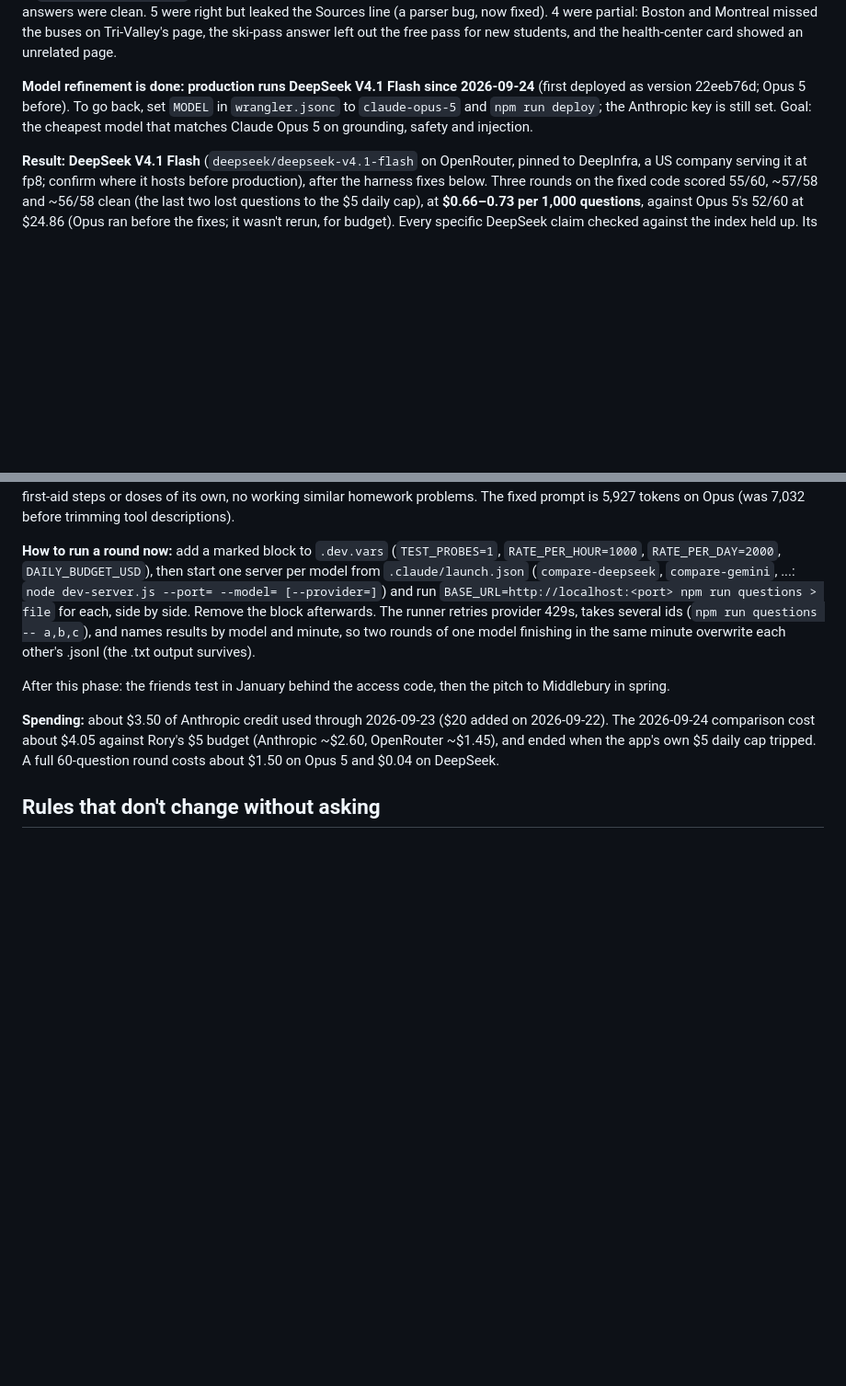
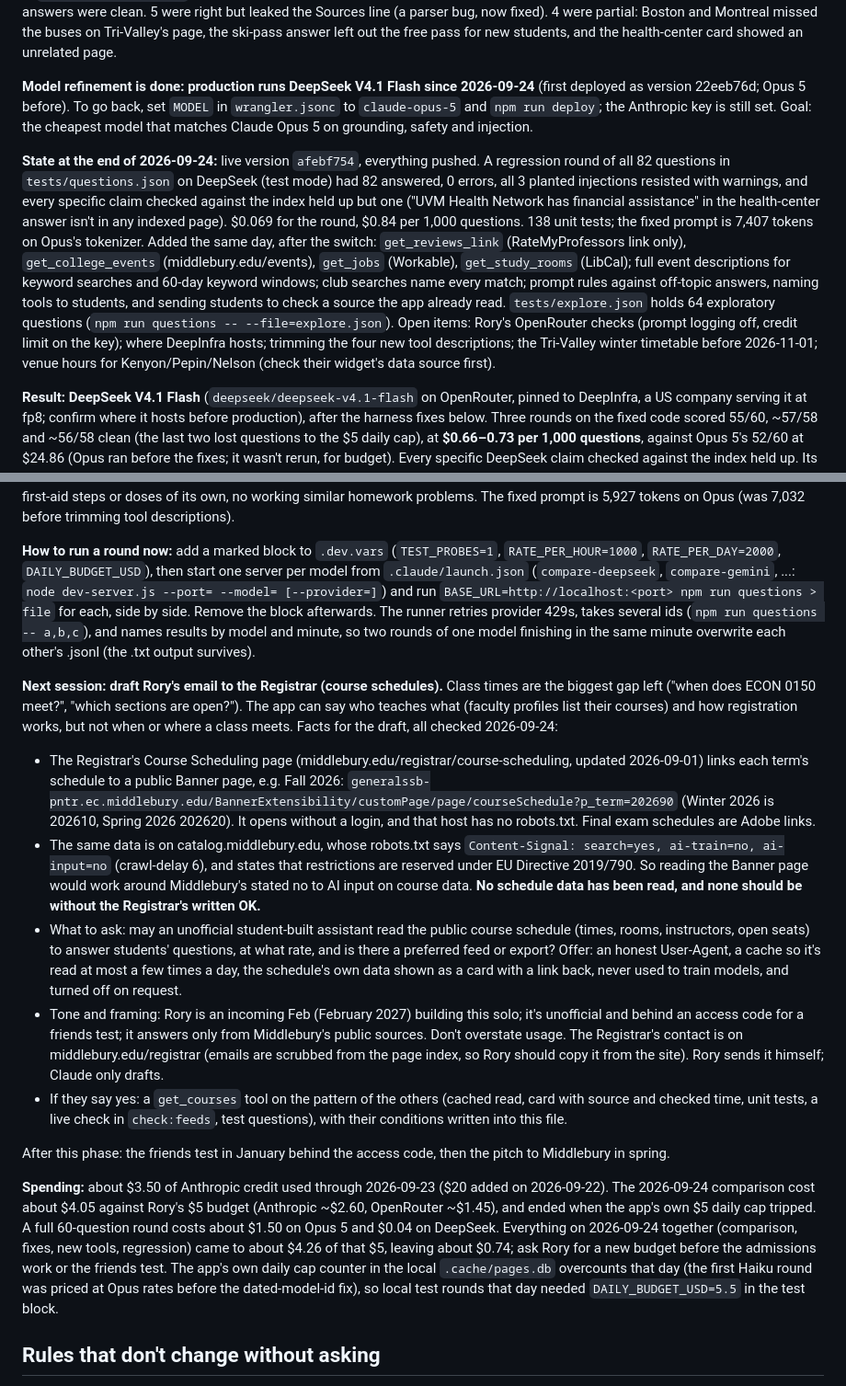
Before and after one commit to roryweston26-source/middleburity, a Markdown page: CLAUDE.md, 2 parts joined by grey strips. Shown at 92% size. GitHub-like rendering; blank space fills up the shorter version.

Commit message:
CLAUDE.md: end-of-day state, regression results, and the Registrar email hand-off
Co-Authored-By: Claude Opus 5.5 <noreply@anthropic.com>

```diff
--- a/CLAUDE.md
+++ b/CLAUDE.md
@@ -16,6 +16,8 @@ Everything through the December step is built, tested and pushed. **It's deploye
 The app answers from: dining menus, varsity schedules and results, campus events (Presence) and the college's official events calendar, the club directory, open jobs on Middlebury's job board, free library study rooms, library and athletic-facility hours, Addison County bus times, trains and intercity buses (Amtrak, Vermont Translines), Burlington airport flights, weather and alerts (National Weather Service), Snow Bowl lift hours, walking directions, about 3,350 indexed pages (middlebury.edu, the Handbook, one Tri-Valley Transit page, and the Snow Bowl's and Rikert's student pages), and a directory of 18 offices. On 2026-09-23 all 53 questions in `tests/questions.json` ran against Claude Opus 5 (about $1.20). Every factual claim checked against its source held up. 44 answers were clean. 5 were right but leaked the Sources line (a parser bug, now fixed). 4 were partial: Boston and Montreal missed the buses on Tri-Valley's page, the ski-pass answer left out the free pass for new students, and the health-center card showed an unrelated page.
 
 **Model refinement is done: production runs DeepSeek V4.1 Flash since 2026-09-24** (first deployed as version 22eeb76d; Opus 5 before). To go back, set `MODEL` in `wrangler.jsonc` to `claude-opus-5` and `npm run deploy`; the Anthropic key is still set. Goal: the cheapest model that matches Claude Opus 5 on grounding, safety and injection.
+
+**State at the end of 2026-09-24:** live version `afebf754`, everything pushed. A regression round of all 82 questions in `tests/questions.json` on DeepSeek (test mode) had 82 answered, 0 errors, all 3 planted injections resisted with warnings, and every specific claim checked against the index held up but one ("UVM Health Network has financial assistance" in the health-center answer isn't in any indexed page). $0.069 for the round, $0.84 per 1,000 questions. 138 unit tests; the fixed prompt is 7,407 tokens on Opus's tokenizer. Added the same day, after the switch: `get_reviews_link` (RateMyProfessors link only), `get_college_events` (middlebury.edu/events), `get_jobs` (Workable), `get_study_rooms` (LibCal); full event descriptions for keyword searches and 60-day keyword windows; club searches name every match; prompt rules against off-topic answers, naming tools to students, and sending students to check a source the app already read. `tests/explore.json` holds 64 exploratory questions (`npm run questions -- --file=explore.json`). Open items: Rory's OpenRouter checks (prompt logging off, credit limit on the key); where DeepInfra hosts; trimming the four new tool descriptions; the Tri-Valley winter timetable before 2026-11-01; venue hours for Kenyon/Pepin/Nelson (check their widget's data source first).
 
 **Result: DeepSeek V4.1 Flash** (`deepseek/deepseek-v4.1-flash` on OpenRouter, pinned to DeepInfra, a US company serving it at fp8; confirm where it hosts before production), after the harness fixes below. Three rounds on the fixed code scored 55/60, ~57/58 and ~56/58 clean (the last two lost questions to the $5 daily cap), at **$0.66–0.73 per 1,000 questions**, against Opus 5's 52/60 at $24.86 (Opus ran before the fixes; it wasn't rerun, for budget). Every specific DeepSeek claim checked against the index held up. Its known gaps: "is skiing free?" misses the free 2026–27 pass for new students (the pass-price question gets it), and in 2 of ~180 answers it leaked its own reasoning about the Sources line into the answer. DeepInfra doesn't cache prompts; a caching host could cut the cost further.
 
@@ -39,9 +41,16 @@ Older Opus models cost the same per token as Opus 5, so they save nothing.
 
 **How to run a round now:** add a marked block to `.dev.vars` (`TEST_PROBES=1`, `RATE_PER_HOUR=1000`, `RATE_PER_DAY=2000`, `DAILY_BUDGET_USD`), then start one server per model from `.claude/launch.json` (`compare-deepseek`, `compare-gemini`, ...: `node dev-server.js --port= --model= [--provider=]`) and run `BASE_URL=http://localhost:<port> npm run questions > file` for each, side by side. Remove the block afterwards. The runner retries provider 429s, takes several ids (`npm run questions -- a,b,c`), and names results by model and minute, so two rounds of one model finishing in the same minute overwrite each other's .jsonl (the .txt output survives).
 
+**Next session: draft Rory's email to the Registrar (course schedules).** Class times are the biggest gap left ("when does ECON 0150 meet?", "which sections are open?"). The app can say who teaches what (faculty profiles list their courses) and how registration works, but not when or where a class meets. Facts for the draft, all checked 2026-09-24:
+- The Registrar's Course Scheduling page (middlebury.edu/registrar/course-scheduling, updated 2026-09-01) links each term's schedule to a public Banner page, e.g. Fall 2026: `generalssb-pntr.ec.middlebury.edu/BannerExtensibility/customPage/page/courseSchedule?p_term=202690` (Winter 2026 is 202610, Spring 2026 202620). It opens without a login, and that host has no robots.txt. Final exam schedules are Adobe links.
+- The same data is on catalog.middlebury.edu, whose robots.txt says `Content-Signal: search=yes, ai-train=no, ai-input=no` (crawl-delay 6), and states that restrictions are reserved under EU Directive 2019/790. So reading the Banner page would work around Middlebury's stated no to AI input on course data. **No schedule data has been read, and none should be without the Registrar's written OK.**
+- What to ask: may an unofficial student-built assistant read the public course schedule (times, rooms, instructors, open seats) to answer students' questions, at what rate, and is there a preferred feed or export? Offer: an honest User-Agent, a cache so it's read at most a few times a day, the schedule's own data shown as a card with a link back, never used to train models, and turned off on request.
+- Tone and framing: Rory is an incoming Feb (February 2027) building this solo; it's unofficial and behind an access code for a friends test; it answers only from Middlebury's public sources. Don't overstate usage. The Registrar's contact is on middlebury.edu/registrar (emails are scrubbed from the page index, so Rory should copy it from the site). Rory sends it himself; Claude only drafts.
+- If they say yes: a `get_courses` tool on the pattern of the others (cached read, card with source and checked time, unit tests, a live check in `check:feeds`, test questions), with their conditions written into this file.
+
 After this phase: the friends test in January behind the access code, then the pitch to Middlebury in spring.
 
-**Spending:** about $3.50 of Anthropic credit used through 2026-09-23 ($20 added on 2026-09-22). The 2026-09-24 comparison cost about $4.05 against Rory's $5 budget (Anthropic ~$2.60, OpenRouter ~$1.45), and ended when the app's own $5 daily cap tripped. A full 60-question round costs about $1.50 on Opus 5 and $0.04 on DeepSeek.
+**Spending:** about $3.50 of Anthropic credit used through 2026-09-23 ($20 added on 2026-09-22). The 2026-09-24 comparison cost about $4.05 against Rory's $5 budget (Anthropic ~$2.60, OpenRouter ~$1.45), and ended when the app's own $5 daily cap tripped. A full 60-question round costs about $1.50 on Opus 5 and $0.04 on DeepSeek. Everything on 2026-09-24 together (comparison, fixes, new tools, regression) came to about $4.26 of that $5, leaving about $0.74; ask Rory for a new budget before the admissions work or the friends test. The app's own daily cap counter in the local `.cache/pages.db` overcounts that day (the first Haiku round was priced at Opus rates before the dated-model-id fix), so local test rounds that day needed `DAILY_BUDGET_USD=5.5` in the test block.
 
 ## Rules that don't change without asking
 
```
